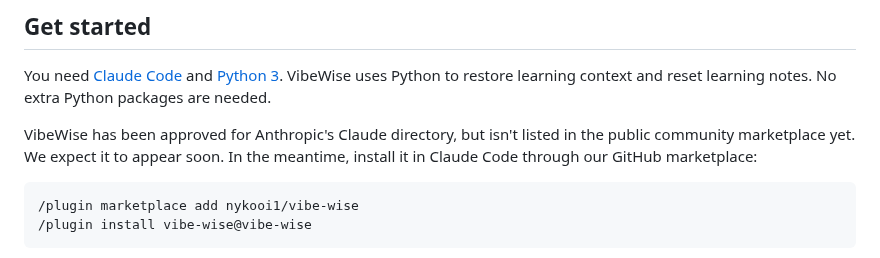
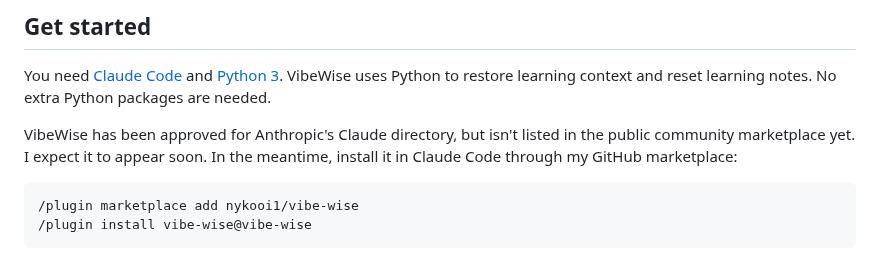
Before and after one commit to 1stdragons/belajar-logika-coding-poltas, a Markdown page: README.md, the part around the change. Drawn GitHub-style.

Commit message:
Use singular author voice in marketplace notice

````diff
--- a/README.md
+++ b/README.md
@@ -15,8 +15,8 @@ You need [Claude Code](https://code.claude.com/docs/en/setup) and
 learning context and reset learning notes. No extra Python packages are needed.
 
 VibeWise has been approved for Anthropic's Claude directory, but isn't listed in
-the public community marketplace yet. We expect it to appear soon. In the meantime,
-install it in Claude Code through our GitHub marketplace:
+the public community marketplace yet. I expect it to appear soon. In the meantime,
+install it in Claude Code through my GitHub marketplace:
 
 ```text
 /plugin marketplace add nykooi1/vibe-wise
````
